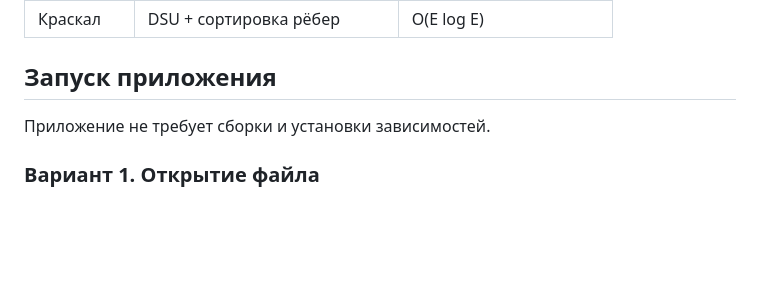
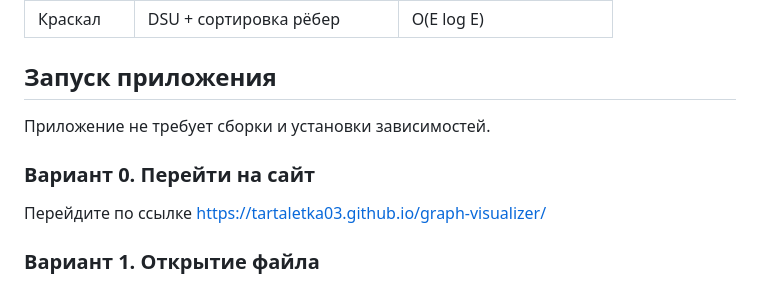
Before and after one commit to Tartaletka03/graph-visualizer, a Markdown page: README.md, the part around the change. GitHub-like rendering; blank space fills up the shorter version.

Commit message:
активировал гитхаб пэйджс так что +1 способ запуска приложения

```diff
--- a/README.md
+++ b/README.md
@@ -92,6 +92,10 @@ graph-visualizer/
 
 Приложение не требует сборки и установки зависимостей.
 
+### Вариант 0. Перейти на сайт
+
+Перейдите по ссылке https://tartaletka03.github.io/graph-visualizer/
+
 ### Вариант 1. Открытие файла
 
 Откройте файл `index.html` в любом современном браузере (Google Chrome,
```
